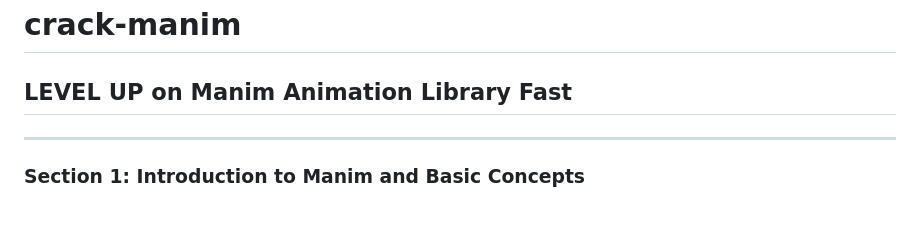
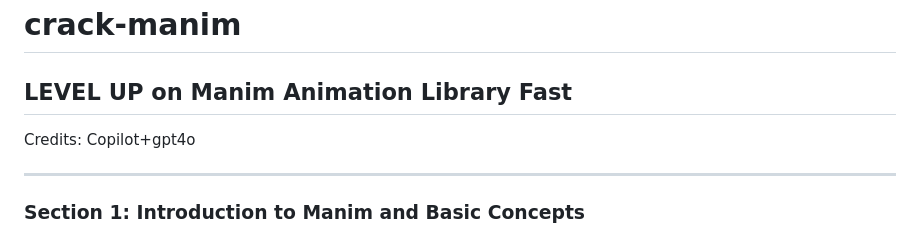
Before and after one commit to attentionmech/crack-manim, a Markdown page: README.md, the part around the change. Rendered like a GitHub page.

```diff
--- a/README.md
+++ b/README.md
@@ -1,6 +1,8 @@
 # crack-manim
 
 ## LEVEL UP on Manim Animation Library Fast
+
+Credits: Copilot+gpt4o
 
 ---
 
```
